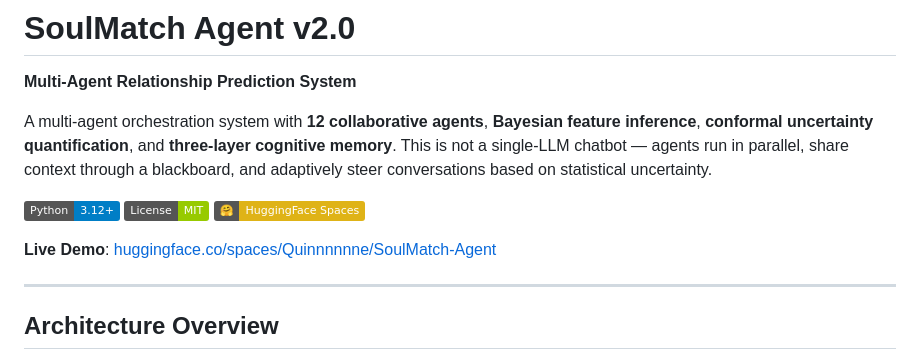
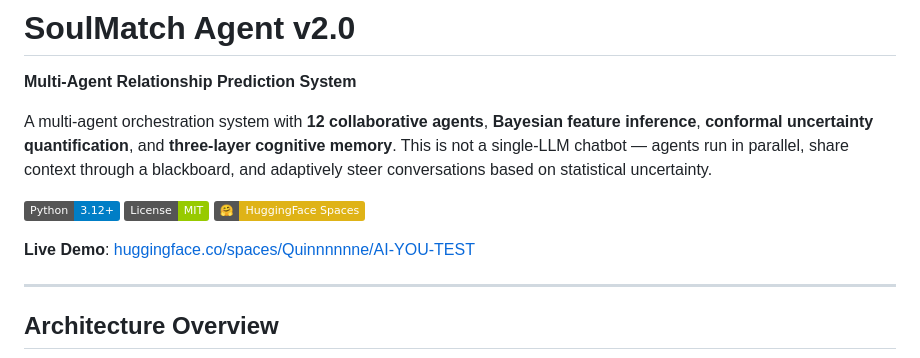
Before and after one commit to YanLin-Quinne/soulmatch_agent, a Markdown page: README.md, the part around the change. Rendered like a GitHub page; badges without logos.

Commit message:
docs: Update HF Space links to AI-YOU-TEST
Co-Authored-By: Claude Opus 4.6 <noreply@anthropic.com>

```diff
--- a/README.md
+++ b/README.md
@@ -18,7 +18,7 @@ A multi-agent orchestration system with **12 collaborative agents**, **Bayesian
 ![License MIT](https://img.shields.io/badge/License-MIT-green)
 ![HuggingFace Spaces](https://img.shields.io/badge/%F0%9F%A4%97-HuggingFace%20Spaces-yellow)
 
-**Live Demo**: [huggingface.co/spaces/Quinnnnnne/SoulMatch-Agent](https://huggingface.co/spaces/Quinnnnnne/soulmatch-ground)
+**Live Demo**: [huggingface.co/spaces/Quinnnnnne/AI-YOU-TEST](https://huggingface.co/spaces/Quinnnnnne/AI-YOU-TEST)
 
 ---
 
```
Also changed, not shown: DEPLOY_HF.md (+7 -7 lines).
